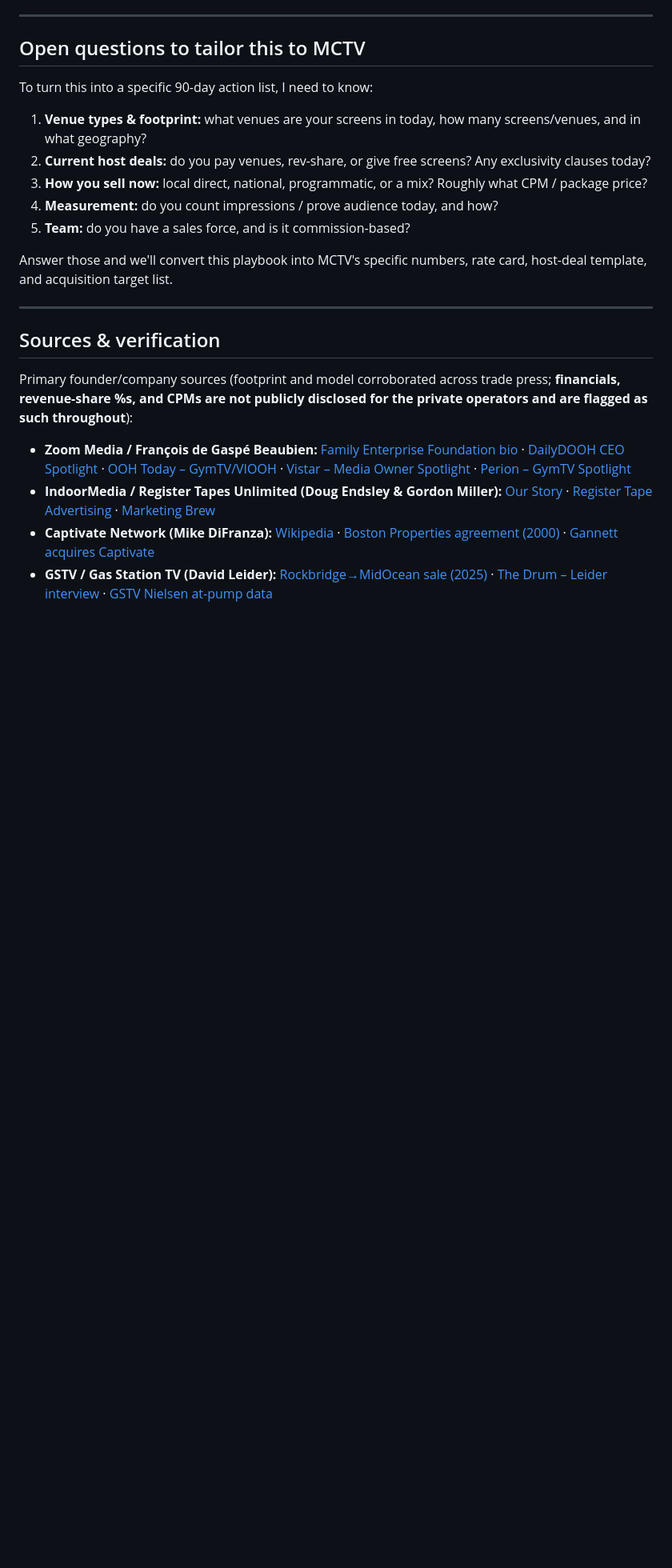
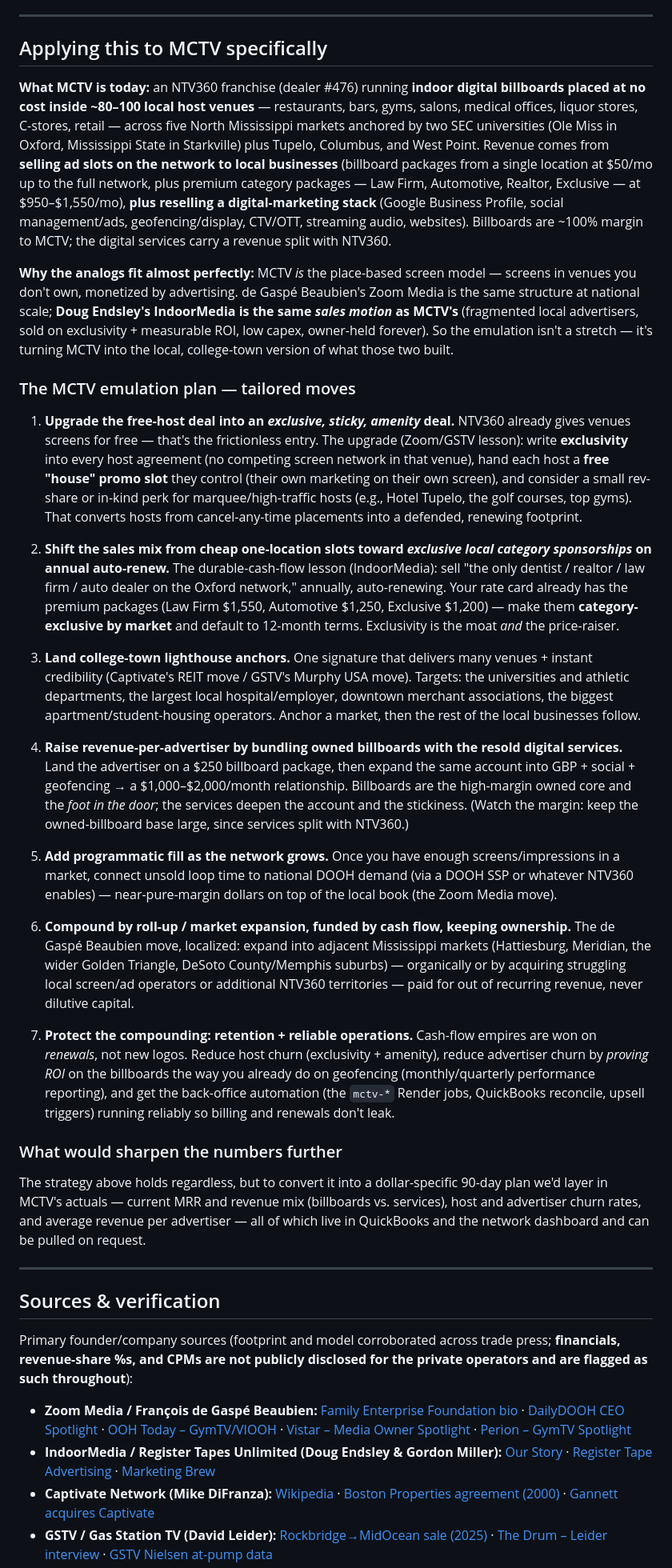
Before and after one commit to Cannonclaw/cannons-ministry, a Markdown page: docs/dooh-success-playbook.md, the part around one of its changes. Shown at 80% size. Rendered like a GitHub page; blank space fills up the shorter version.

Commit message:
Tailor DOOH playbook to MCTV's actual model and footprint
Update the brief now that MCTV's specifics are known: an NTV360 franchise
running indoor digital billboards placed free in ~80-100 local venues across
the North Mississippi college-town corridor. Adds an MCTV-specific emulation
plan (exclusive/amenity host deals, category-exclusive annual sponsorships,
lighthouse anchors, service bundling for ARPU, programmatic fill, cash-funded
roll-up, and retention/ops).

Co-Authored-By: Claude Opus 4.8 <noreply@anthropic.com>
Claude-Session: https://claude.ai/code/session_016gcSebBNHwTtpQL7zYvBws

```diff
--- a/docs/dooh-success-playbook.md
+++ b/docs/dooh-success-playbook.md
@@ -103,16 +103,30 @@ Mapped to your stage (established & scaling) and goal (recurring cash-flow empir
 
 ---
 
-## Open questions to tailor this to MCTV
+## Applying this to MCTV specifically
 
-To turn this into a specific 90-day action list, I need to know:
-1. **Venue types & footprint:** what venues are your screens in today, how many screens/venues, and in what geography?
-2. **Current host deals:** do you pay venues, rev-share, or give free screens? Any exclusivity clauses today?
-3. **How you sell now:** local direct, national, programmatic, or a mix? Roughly what CPM / package price?
-4. **Measurement:** do you count impressions / prove audience today, and how?
-5. **Team:** do you have a sales force, and is it commission-based?
+**What MCTV is today:** an NTV360 franchise (dealer #476) running **indoor digital billboards placed at no cost inside ~80–100 local host venues** — restaurants, bars, gyms, salons, medical offices, liquor stores, C-stores, retail — across five North Mississippi markets anchored by two SEC universities (Ole Miss in Oxford, Mississippi State in Starkville) plus Tupelo, Columbus, and West Point. Revenue comes from **selling ad slots on the network to local businesses** (billboard packages from a single location at $50/mo up to the full network, plus premium category packages — Law Firm, Automotive, Realtor, Exclusive — at $950–$1,550/mo), **plus reselling a digital-marketing stack** (Google Business Profile, social management/ads, geofencing/display, CTV/OTT, streaming audio, websites). Billboards are ~100% margin to MCTV; the digital services carry a revenue split with NTV360.
 
-Answer those and we'll convert this playbook into MCTV's specific numbers, rate card, host-deal template, and acquisition target list.
+**Why the analogs fit almost perfectly:** MCTV *is* the place-based screen model — screens in venues you don't own, monetized by advertising. de Gaspé Beaubien's Zoom Media is the same structure at national scale; **Doug Endsley's IndoorMedia is the same *sales motion* as MCTV's** (fragmented local advertisers, sold on exclusivity + measurable ROI, low capex, owner-held forever). So the emulation isn't a stretch — it's turning MCTV into the local, college-town version of what those two built.
+
+### The MCTV emulation plan — tailored moves
+
+1. **Upgrade the free-host deal into an *exclusive, sticky, amenity* deal.** NTV360 already gives venues screens for free — that's the frictionless entry. The upgrade (Zoom/GSTV lesson): write **exclusivity** into every host agreement (no competing screen network in that venue), hand each host a **free "house" promo slot** they control (their own marketing on their own screen), and consider a small rev-share or in-kind perk for marquee/high-traffic hosts (e.g., Hotel Tupelo, the golf courses, top gyms). That converts hosts from cancel-any-time placements into a defended, renewing footprint.
+
+2. **Shift the sales mix from cheap one-location slots toward *exclusive local category sponsorships* on annual auto-renew.** The durable-cash-flow lesson (IndoorMedia): sell "the only dentist / realtor / law firm / auto dealer on the Oxford network," annually, auto-renewing. Your rate card already has the premium packages (Law Firm $1,550, Automotive $1,250, Exclusive $1,200) — make them **category-exclusive by market** and default to 12-month terms. Exclusivity is the moat *and* the price-raiser.
+
+3. **Land college-town lighthouse anchors.** One signature that delivers many venues + instant credibility (Captivate's REIT move / GSTV's Murphy USA move). Targets: the universities and athletic departments, the largest local hospital/employer, downtown merchant associations, the biggest apartment/student-housing operators. Anchor a market, then the rest of the local businesses follow.
+
+4. **Raise revenue-per-advertiser by bundling owned billboards with the resold digital services.** Land the advertiser on a $250 billboard package, then expand the same account into GBP + social + geofencing → a $1,000–$2,000/month relationship. Billboards are the high-margin owned core and the *foot in the door*; the services deepen the account and the stickiness. (Watch the margin: keep the owned-billboard base large, since services split with NTV360.)
+
+5. **Add programmatic fill as the network grows.** Once you have enough screens/impressions in a market, connect unsold loop time to national DOOH demand (via a DOOH SSP or whatever NTV360 enables) — near-pure-margin dollars on top of the local book (the Zoom Media move).
+
+6. **Compound by roll-up / market expansion, funded by cash flow, keeping ownership.** The de Gaspé Beaubien move, localized: expand into adjacent Mississippi markets (Hattiesburg, Meridian, the wider Golden Triangle, DeSoto County/Memphis suburbs) — organically or by acquiring struggling local screen/ad operators or additional NTV360 territories — paid for out of recurring revenue, never dilutive capital.
+
+7. **Protect the compounding: retention + reliable operations.** Cash-flow empires are won on *renewals*, not new logos. Reduce host churn (exclusivity + amenity), reduce advertiser churn by *proving ROI* on the billboards the way you already do on geofencing (monthly/quarterly performance reporting), and get the back-office automation (the `mctv-*` Render jobs, QuickBooks reconcile, upsell triggers) running reliably so billing and renewals don't leak.
+
+### What would sharpen the numbers further
+The strategy above holds regardless, but to convert it into a dollar-specific 90-day plan we'd layer in MCTV's actuals — current MRR and revenue mix (billboards vs. services), host and advertiser churn rates, and average revenue per advertiser — all of which live in QuickBooks and the network dashboard and can be pulled on request.
 
 ---
 
```
Also changed, not shown: other parts of docs/dooh-success-playbook.md (+1 -1 lines).
